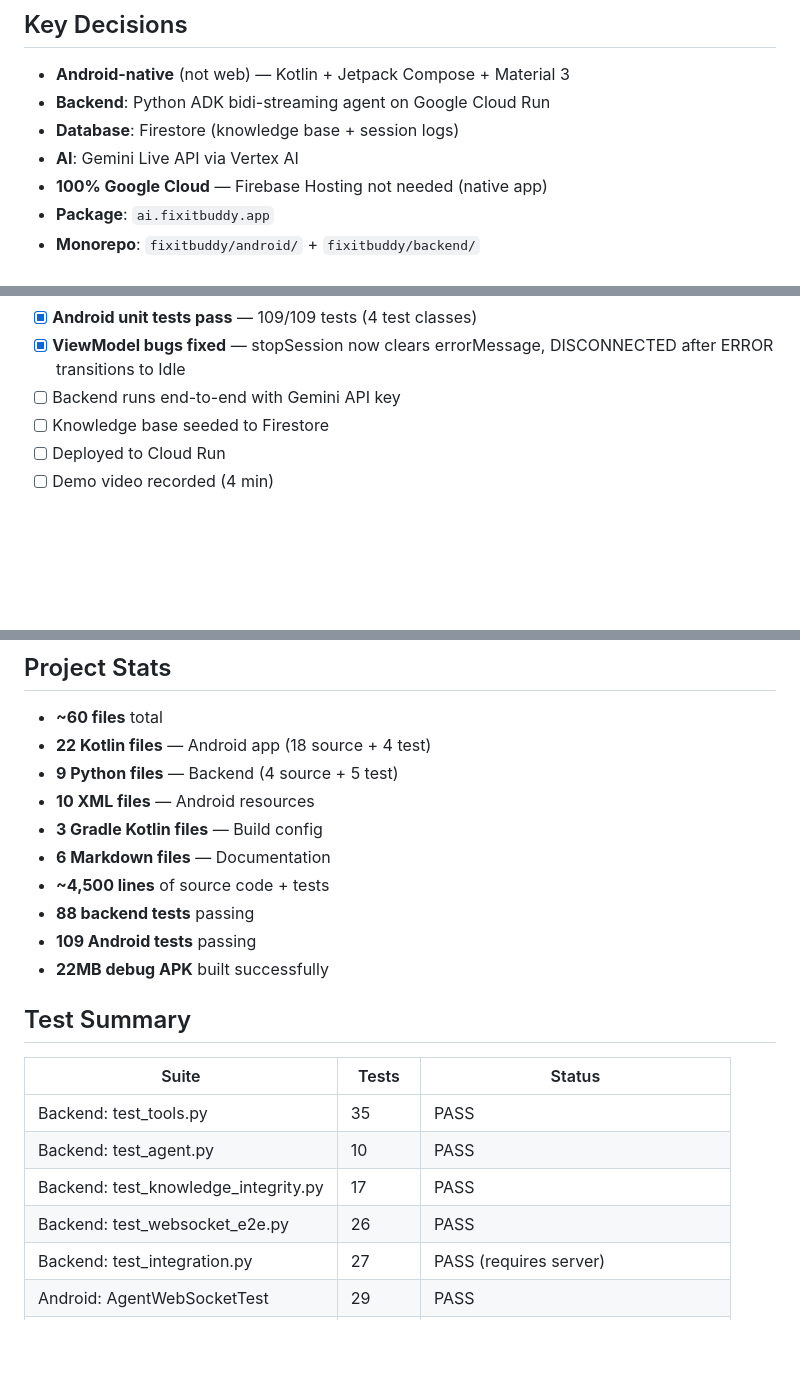
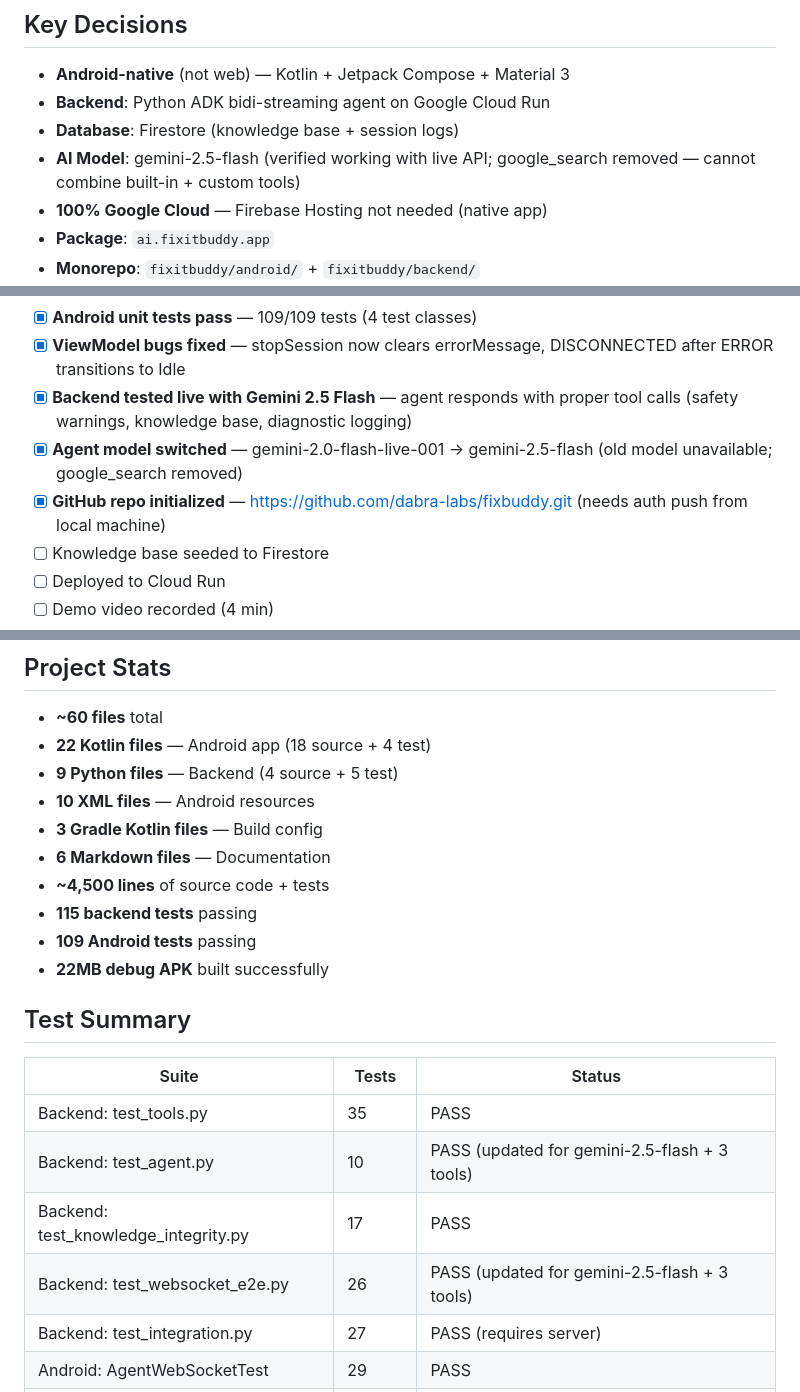
Before and after one commit to dabra-labs/fixIt-genie, a Markdown page: MEMORY.md, 3 parts joined by grey strips. Drawn GitHub-style; blank space fills up the shorter version.

Commit message:
Update docs: agent live-tested, model switched to gemini-2.5-flash
- MEMORY.md: updated model info, build status, test counts
- PROGRESS.md: added Phase 2 items 9-11 (live test, model update, GitHub repo)
- 115 backend tests + 109 Android tests all passing

Co-Authored-By: Claude Opus 4.6 <noreply@anthropic.com>

```diff
--- a/MEMORY.md
+++ b/MEMORY.md
@@ -8,7 +8,7 @@ See. Hear. Fix. — point your camera at equipment, describe the problem, get st
 - **Android-native** (not web) — Kotlin + Jetpack Compose + Material 3
 - **Backend**: Python ADK bidi-streaming agent on Google Cloud Run
 - **Database**: Firestore (knowledge base + session logs)
-- **AI**: Gemini Live API via Vertex AI
+- **AI Model**: gemini-2.5-flash (verified working with live API; google_search removed — cannot combine built-in + custom tools)
 - **100% Google Cloud** — Firebase Hosting not needed (native app)
 - **Package**: `ai.fixitbuddy.app`
 - **Monorepo**: `fixitbuddy/android/` + `fixitbuddy/backend/`
@@ -54,7 +54,9 @@ See. Hear. Fix. — point your camera at equipment, describe the problem, get st
 - [x] **APK builds successfully** — assembleDebug BUILD SUCCESSFUL (22MB APK)
 - [x] **Android unit tests pass** — 109/109 tests (4 test classes)
 - [x] **ViewModel bugs fixed** — stopSession now clears errorMessage, DISCONNECTED after ERROR transitions to Idle
-- [ ] Backend runs end-to-end with Gemini API key
+- [x] **Backend tested live with Gemini 2.5 Flash** — agent responds with proper tool calls (safety warnings, knowledge base, diagnostic logging)
+- [x] **Agent model switched** — gemini-2.0-flash-live-001 → gemini-2.5-flash (old model unavailable; google_search removed)
+- [x] **GitHub repo initialized** — https://github.com/dabra-labs/fixbuddy.git (needs auth push from local machine)
 - [ ] Knowledge base seeded to Firestore
 - [ ] Deployed to Cloud Run
 - [ ] Demo video recorded (4 min)
@@ -78,7 +80,7 @@ The development VM is aarch64 but Android SDK tools are x86_64. Solved by:
 - **3 Gradle Kotlin files** — Build config
 - **6 Markdown files** — Documentation
 - **~4,500 lines** of source code + tests
-- **88 backend tests** passing
+- **115 backend tests** passing
 - **109 Android tests** passing
 - **22MB debug APK** built successfully
 
@@ -86,9 +88,9 @@ The development VM is aarch64 but Android SDK tools are x86_64. Solved by:
 | Suite | Tests | Status |
 |-------|-------|--------|
 | Backend: test_tools.py | 35 | PASS |
-| Backend: test_agent.py | 10 | PASS |
+| Backend: test_agent.py | 10 | PASS (updated for gemini-2.5-flash + 3 tools) |
 | Backend: test_knowledge_integrity.py | 17 | PASS |
-| Backend: test_websocket_e2e.py | 26 | PASS |
+| Backend: test_websocket_e2e.py | 26 | PASS (updated for gemini-2.5-flash + 3 tools) |
 | Backend: test_integration.py | 27 | PASS (requires server) |
 | Android: AgentWebSocketTest | 29 | PASS |
 | Android: AppConfigTest | 38 | PASS |
```
Also changed, not shown: PROGRESS.md (+5 -2 lines).
